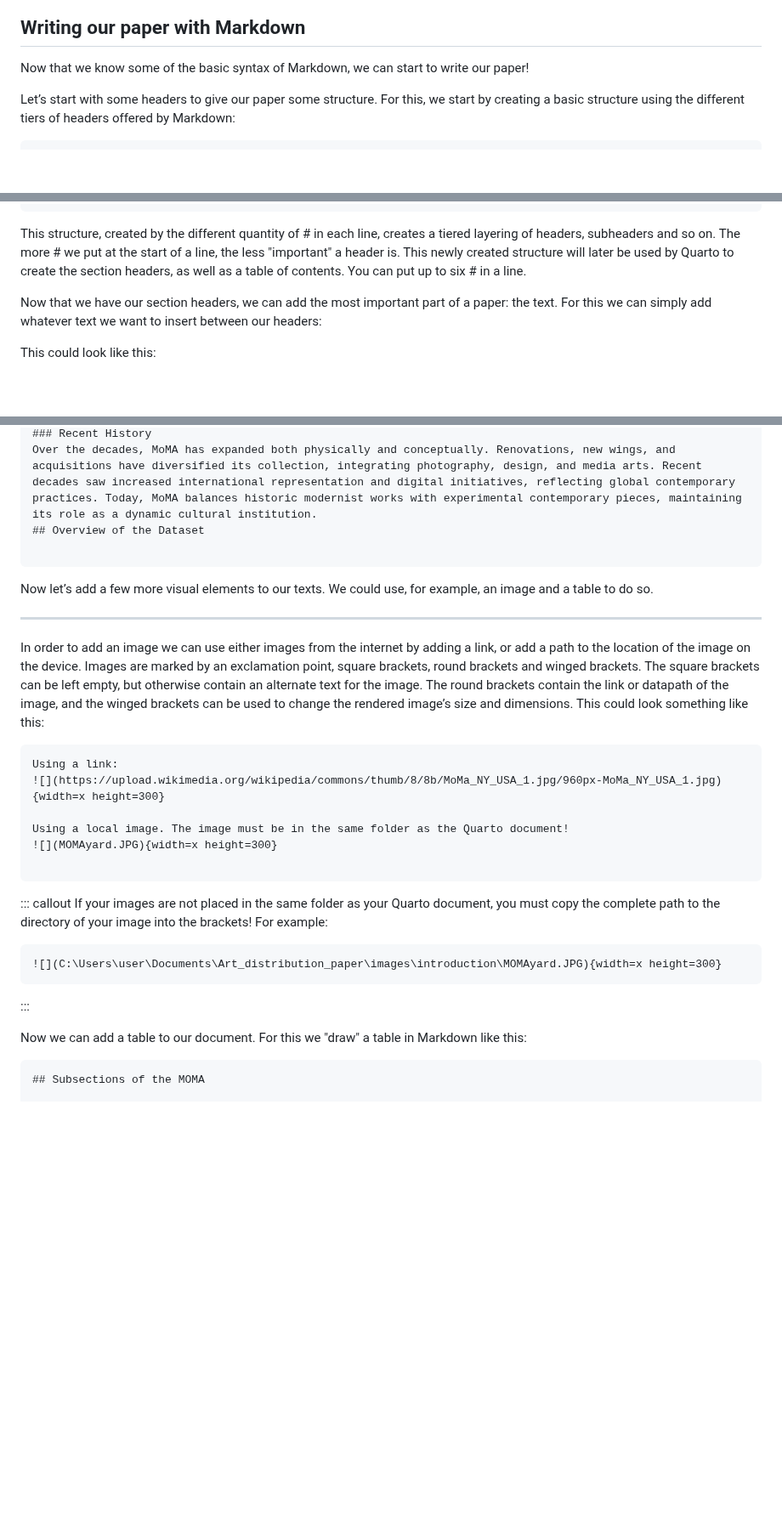
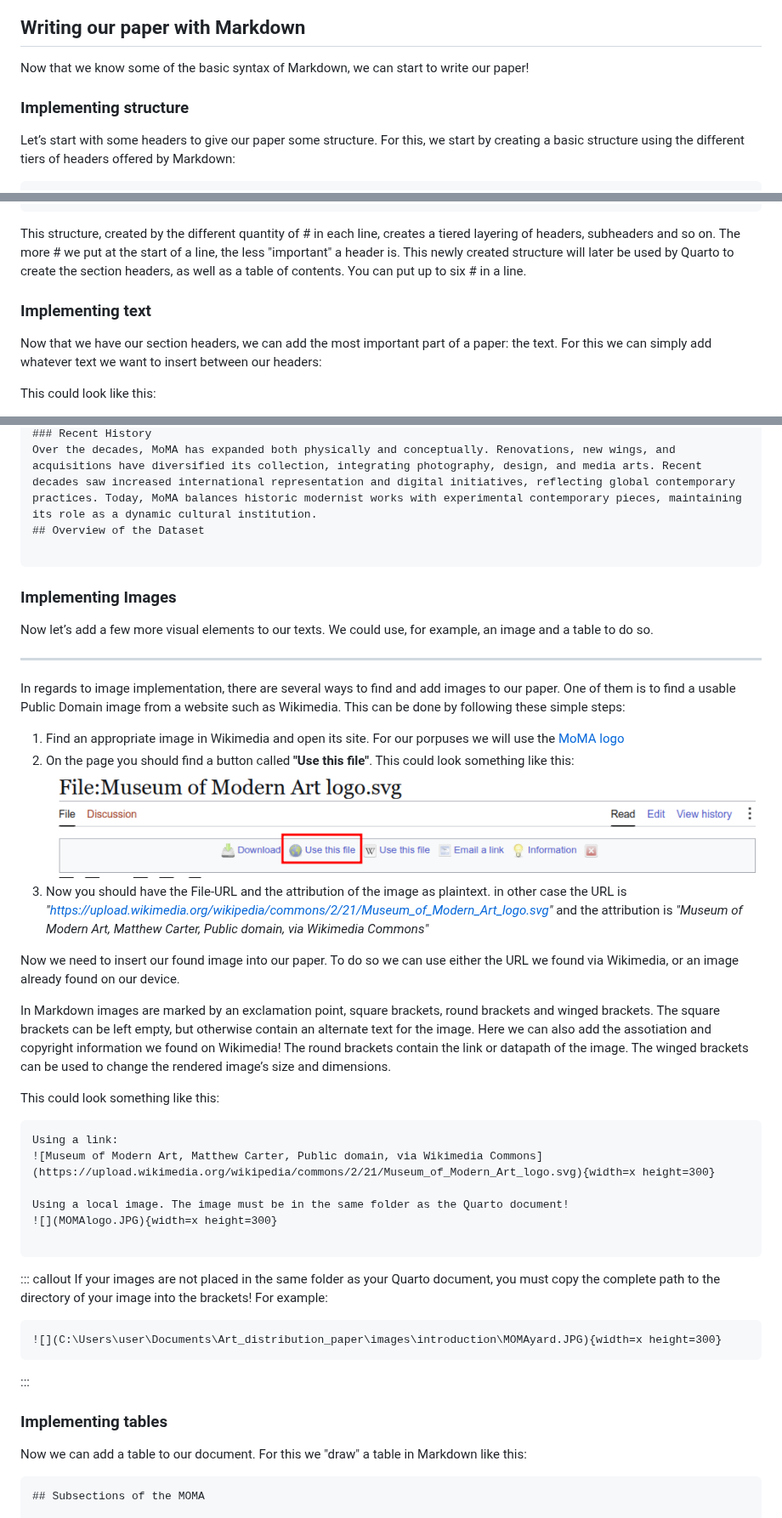
Before and after one commit to HERMES-DKZ/QuartoPublishing, a Markdown page: 03markdownbasics.md, 3 parts joined by grey strips. Shown at 85% size. Drawn GitHub-style; pictures changed too: fig/markdown_wikimedia.png (added); blank space fills up the shorter version.

Commit message:
markdown source builds
Auto-generated via `{sandpaper}`
Source  : 0ebc207a8fe2f2e8bfbfe46a5ce0a3516a835fc2
Branch  : main
Author  : SteUhl <steuhl@students.uni-mainz.de>
Time    : 2026-08-27 09:35:25 +0000
Message : Added information about image integration

````diff
--- a/03markdownbasics.md
+++ b/03markdownbasics.md
@@ -35,6 +35,8 @@ Some of the most useful parts of Markdown syntax are shown here:
 
 Now that we know some of the basic syntax of Markdown, we can start to write our paper!
 
+### Implementing structure
+
 Let’s start with some headers to give our paper some structure. For this, we start by creating a basic structure using the different tiers of headers offered by Markdown:
 
 ```
@@ -58,6 +60,8 @@ This structure, created by the different quantity of # in each line, creates a t
 This newly created structure will later be used by Quarto to create the section headers, as well as a table of contents.
 You can put up to six # in a line.
 
+### Implementing text
+
 Now that we have our section headers, we can add the most important part of a paper: the text.
 For this we can simply add whatever text we want to insert between our headers:
 
@@ -73,21 +77,36 @@ Over the decades, MoMA has expanded both physically and conceptually. Renovation
 
 ```
 
+### Implementing Images
+
 Now let’s add a few more visual elements to our texts. We could use, for example, an image and a table to do so.
 
 ---
 
-In order to add an image we can use either images from the internet by adding a link, or add a path to the location of the image on the device.
-Images are marked by an exclamation point, square brackets, round brackets and winged brackets. The square brackets can be left empty, but otherwise contain an alternate text for the image. The round brackets contain the link or datapath of the image, and the winged brackets can be used to change the rendered image’s size and dimensions.
+In regards to image implementation, there are several ways to find and add images to our paper.
+One of them is to find a usable Public Domain image from a website such as Wikimedia. This can be done by following these simple steps:
+
+1. Find an appropriate image in Wikimedia and open its site. For our porpuses we will use the [MoMA logo](https://pad.zdv.net/_link?url=https%3A%2F%2Fcommons.wikimedia.org%2Fwiki%2FFile%3AMuseum_of_Modern_Art_logo.svg)
+2. On the page you should find a button called **"Use this file"**. This could look something like this:
+  ![](fig/markdown_wikimedia.png)
+3. Now you should have the File-URL and the attribution of the image as plaintext. in other case the URL is *"https://upload.wikimedia.org/wikipedia/commons/2/21/Museum_of_Modern_Art_logo.svg"* and the attribution is *"Museum of Modern Art, Matthew Carter, Public domain, via Wikimedia Commons"*
+
+Now we need to insert our found image into our paper. To do so we can use either the URL we found via Wikimedia, or an image already found on our device.
+
+In Markdown images are marked by an exclamation point, square brackets, round brackets and winged brackets.
+The square brackets can be left empty, but otherwise contain an alternate text for the image. Here we can also add the assotiation and copyright information we found on Wikimedia!
+The round brackets contain the link or datapath of the image.
+The winged brackets can be used to change the rendered image’s size and dimensions.
+
 This could look something like this:
 
 
 ```
 Using a link:
-![](https://upload.wikimedia.org/wikipedia/commons/thumb/8/8b/MoMa_NY_USA_1.jpg/960px-MoMa_NY_USA_1.jpg){width=x height=300}
+![Museum of Modern Art, Matthew Carter, Public domain, via Wikimedia Commons](https://upload.wikimedia.org/wikipedia/commons/2/21/Museum_of_Modern_Art_logo.svg){width=x height=300}
 
 Using a local image. The image must be in the same folder as the Quarto document!
-![](MOMAyard.JPG){width=x height=300}
+![](MOMAlogo.JPG){width=x height=300}
 
 ```
 ::: callout
@@ -98,6 +117,7 @@ For example:
 ```
 :::
 
+### Implementing tables
 
 Now we can add a table to our document. For this we "draw" a table in Markdown like this:
 ```
````
Also changed, not shown: 1 other file.
